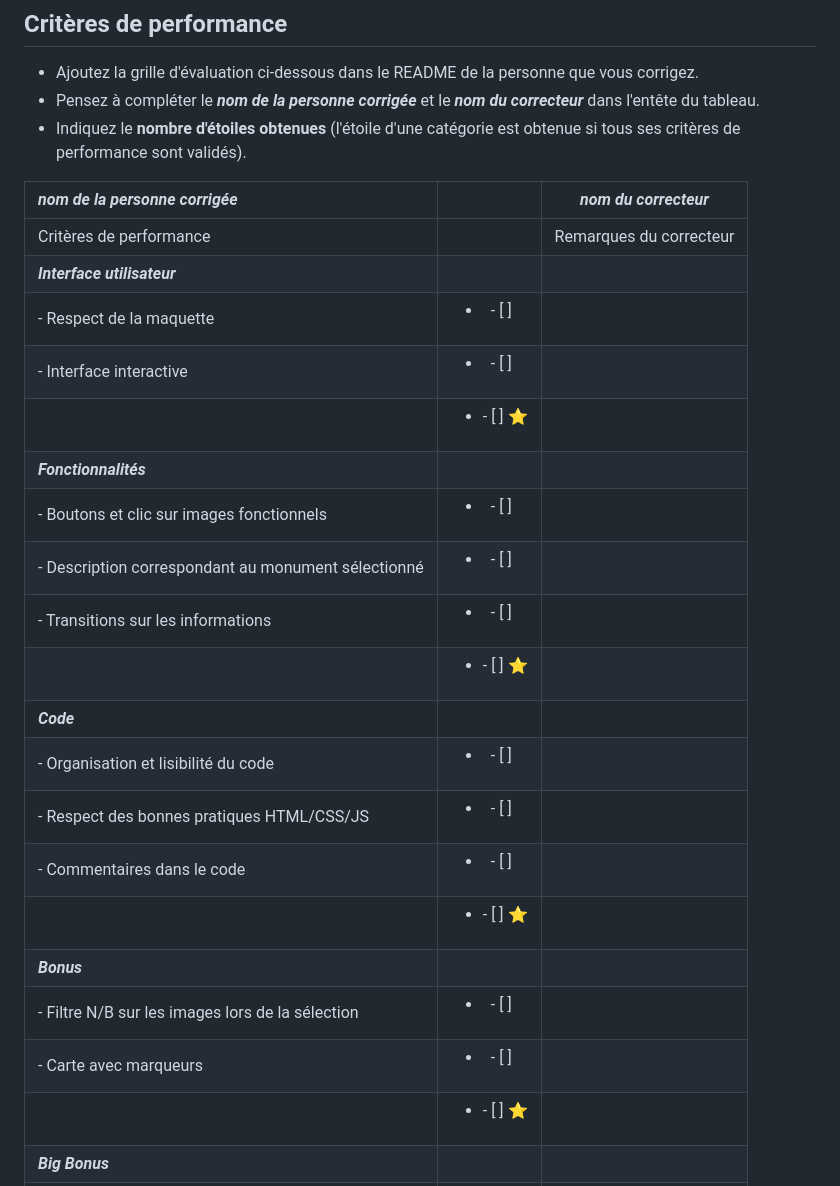
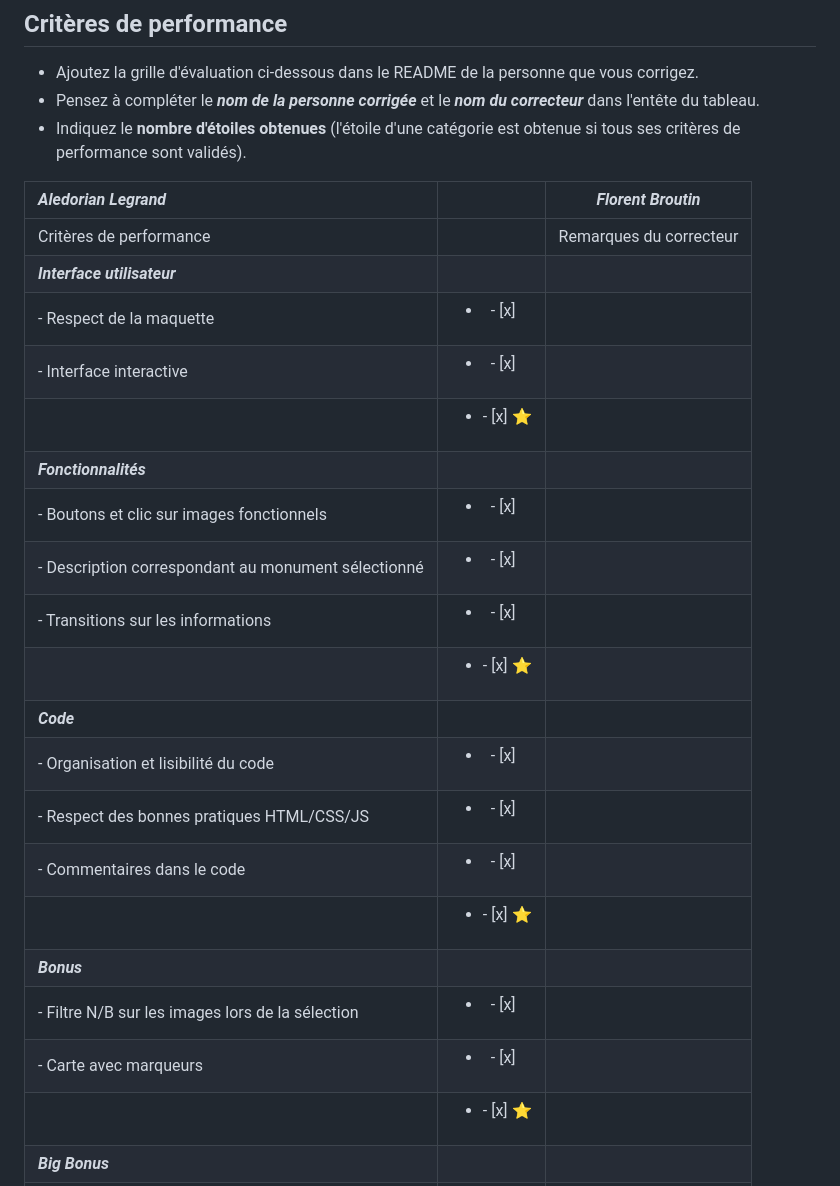
Before and after one commit to 2024-dwwm-bsm-p4/monuments-ale, a Markdown page: README.md, the part around the change printed below. Drawn GitHub-style.

Commit message:
Correction monuments-ale

```diff
--- a/README.md
+++ b/README.md
@@ -71,25 +71,25 @@ Pour éviter les requêtes trop nombreuses vous pourrez afficher tous les monume
 - Pensez à compléter le ***nom de la personne corrigée*** et le ***nom du correcteur*** dans l'entête du tableau.
 - Indiquez le **nombre d'étoiles obtenues** (l'étoile d'une catégorie est obtenue si tous ses critères de performance sont validés).
 
-| *nom de la personne corrigée*          |                               | *nom du correcteur*       |
+| *Aledorian Legrand*          |                               | *Florent Broutin*       |
 | :---- | :----: | :---: |
 | Critères de performance                |                               | Remarques du correcteur   |
 | ***Interface utilisateur***            |                               |                           |
-| - Respect de la maquette               | <ul><li>- [ ] &nbsp;</li><ul> |                           |
-| - Interface interactive                | <ul><li>- [ ] &nbsp;</li><ul> |                           |
-|                                        | <ul><li>- [ ] ⭐</li><ul>     |                           |
+| - Respect de la maquette               | <ul><li>- [x] &nbsp;</li><ul> |                           |
+| - Interface interactive                | <ul><li>- [x] &nbsp;</li><ul> |                           |
+|                                        | <ul><li>- [x] ⭐</li><ul>     |                           |
 | ***Fonctionnalités***                  |                               |                           |
-| - Boutons et clic sur images fonctionnels | <ul><li>- [ ] &nbsp;</li><ul> |                        |
-| - Description correspondant au monument sélectionné | <ul><li>- [ ] &nbsp;</li><ul> |              |
-| - Transitions sur les informations     | <ul><li>- [ ] &nbsp;</li><ul> |                           |
-|                                        | <ul><li>- [ ] ⭐</li><ul>     |                           |
+| - Boutons et clic sur images fonctionnels | <ul><li>- [x] &nbsp;</li><ul> |                        |
+| - Description correspondant au monument sélectionné | <ul><li>- [x] &nbsp;</li><ul> |              |
+| - Transitions sur les informations     | <ul><li>- [x] &nbsp;</li><ul> |                           |
+|                                        | <ul><li>- [x] ⭐</li><ul>     |                           |
 | ***Code***                             |                               |                           |
-| - Organisation et lisibilité du code   | <ul><li>- [ ] &nbsp;</li><ul> |                           |
-| - Respect des bonnes pratiques HTML/CSS/JS | <ul><li>- [ ] &nbsp;</li><ul> |                       |
-| - Commentaires dans le code            | <ul><li>- [ ] &nbsp;</li><ul> |                           |
-|                                        | <ul><li>- [ ] ⭐</li><ul>     |                           |
+| - Organisation et lisibilité du code   | <ul><li>- [x] &nbsp;</li><ul> |                           |
+| - Respect des bonnes pratiques HTML/CSS/JS | <ul><li>- [x] &nbsp;</li><ul> |                       |
+| - Commentaires dans le code            | <ul><li>- [x] &nbsp;</li><ul> |                           |
+|                                        | <ul><li>- [x] ⭐</li><ul>     |                           |
 | ***Bonus***                            |                               |                           |
-| - Filtre N/B sur les images lors de la sélection | <ul><li>- [ ] &nbsp;</li><ul> |                 |
-| - Carte avec marqueurs                 | <ul><li>- [ ] &nbsp;</li><ul> |                           |
-|                                        | <ul><li>- [ ] ⭐</li><ul>     |                           |
+| - Filtre N/B sur les images lors de la sélection | <ul><li>- [x] &nbsp;</li><ul> |                 |
+| - Carte avec marqueurs                 | <ul><li>- [x] &nbsp;</li><ul> |                           |
+|                                        | <ul><li>- [x] ⭐</li><ul>     |                           |
 | ***Big Bonus***                        |                               |                           |
```
Also changed, not shown: other parts of README.md (+4 -4 lines).
